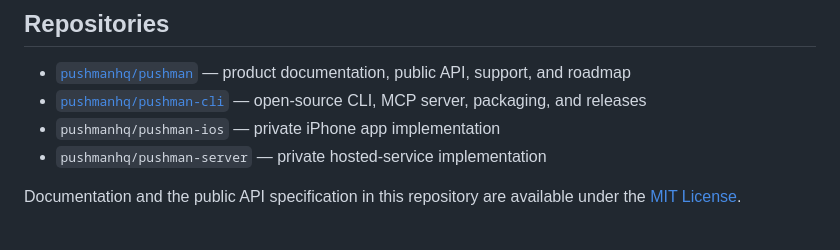
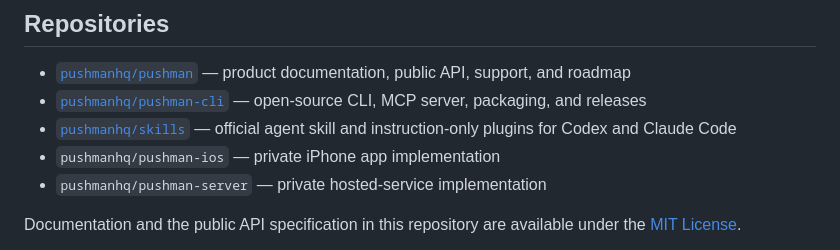
Before and after one commit to pushmanhq/pushman, a Markdown page: README.md, the part around one of its changes. GitHub-like rendering.

Commit message:
docs: Link the official Pushman skills repository

```diff
--- a/README.md
+++ b/README.md
@@ -67,6 +68,7 @@ Use [Support](SUPPORT.md) for product help and issue routing. Never post notific
 
 - [`pushmanhq/pushman`](https://github.com/pushmanhq/pushman) — product documentation, public API, support, and roadmap
 - [`pushmanhq/pushman-cli`](https://github.com/pushmanhq/pushman-cli) — open-source CLI, MCP server, packaging, and releases
+- [`pushmanhq/skills`](https://github.com/pushmanhq/skills) — official agent skill and instruction-only plugins for Codex and Claude Code
 - `pushmanhq/pushman-ios` — private iPhone app implementation
 - `pushmanhq/pushman-server` — private hosted-service implementation
 
```
Also changed, not shown: other parts of README.md (+1 -0 lines).
